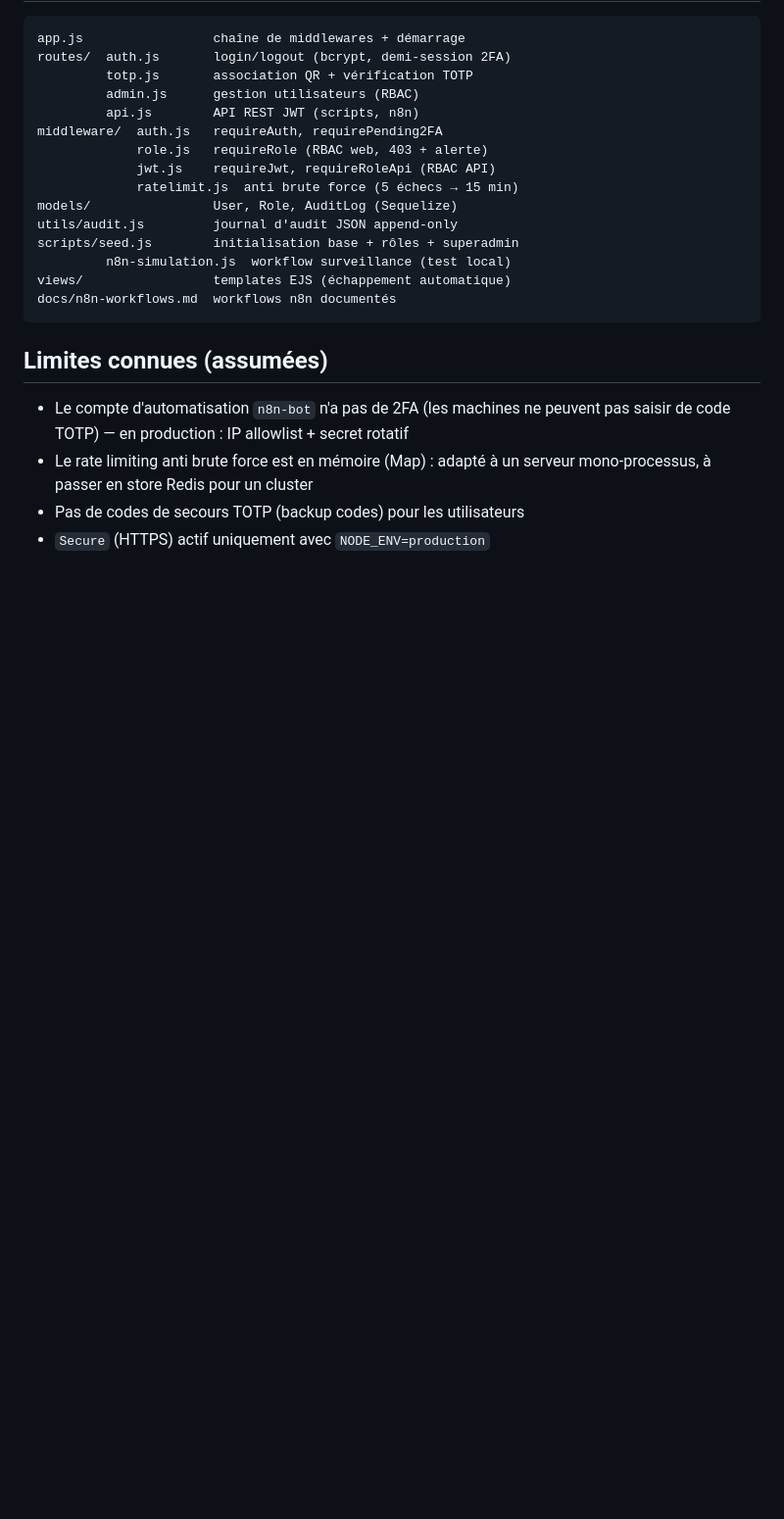
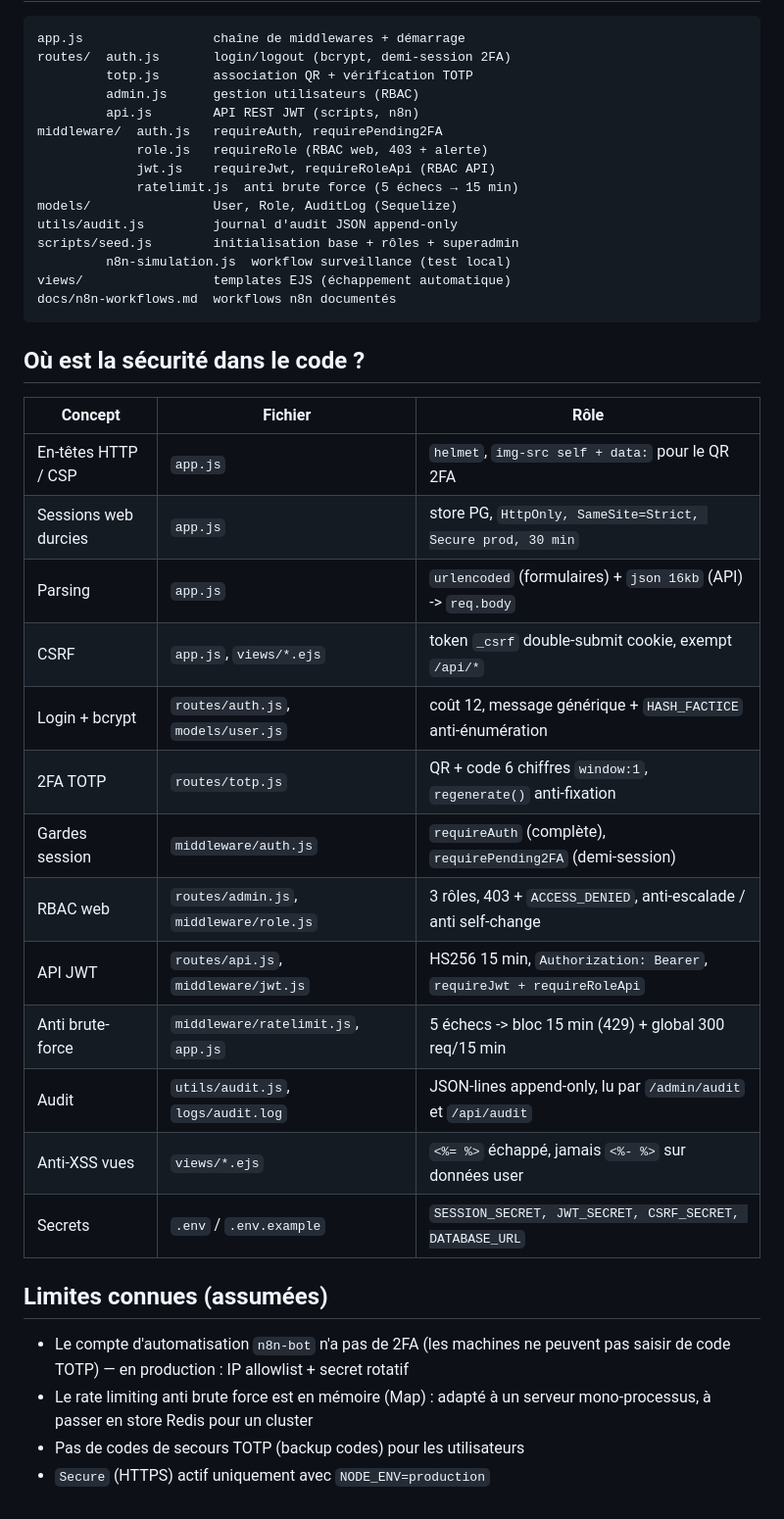
Before and after one commit to takwaturki-ops/appwebforteresse, a Markdown page: README.md, the part around the change. Shown at 98% size. GitHub-like rendering; blank space fills up the shorter version.

Commit message:
docs(readme): mapping securite <-> fichiers

````diff
--- a/README.md
+++ b/README.md
@@ -135,6 +135,24 @@ views/                 templates EJS (échappement automatique)
 docs/n8n-workflows.md  workflows n8n documentés
 ```
 
+## Où est la sécurité dans le code ?
+
+| Concept | Fichier | Rôle |
+|---|---|---|
+| En-têtes HTTP / CSP | `app.js` | `helmet`, `img-src self + data:` pour le QR 2FA |
+| Sessions web durcies | `app.js` | store PG, `HttpOnly, SameSite=Strict, Secure prod, 30 min` |
+| Parsing | `app.js` | `urlencoded` (formulaires) + `json 16kb` (API) -> `req.body` |
+| CSRF | `app.js`, `views/*.ejs` | token `_csrf` double-submit cookie, exempt `/api/*` |
+| Login + bcrypt | `routes/auth.js`, `models/user.js` | coût 12, message générique + `HASH_FACTICE` anti-énumération |
+| 2FA TOTP | `routes/totp.js` | QR + code 6 chiffres `window:1`, `regenerate()` anti-fixation |
+| Gardes session | `middleware/auth.js` | `requireAuth` (complète), `requirePending2FA` (demi-session) |
+| RBAC web | `routes/admin.js`, `middleware/role.js` | 3 rôles, 403 + `ACCESS_DENIED`, anti-escalade / anti self-change |
+| API JWT | `routes/api.js`, `middleware/jwt.js` | HS256 15 min, `Authorization: Bearer`, `requireJwt + requireRoleApi` |
+| Anti brute-force | `middleware/ratelimit.js`, `app.js` | 5 échecs -> bloc 15 min (429) + global 300 req/15 min |
+| Audit | `utils/audit.js`, `logs/audit.log` | JSON-lines append-only, lu par `/admin/audit` et `/api/audit` |
+| Anti-XSS vues | `views/*.ejs` | `<%= %>` échappé, jamais `<%- %>` sur données user |
+| Secrets | `.env` / `.env.example` | `SESSION_SECRET, JWT_SECRET, CSRF_SECRET, DATABASE_URL` |
+
 ## Limites connues (assumées)
 
 - Le compte d'automatisation `n8n-bot` n'a pas de 2FA (les machines ne
````
